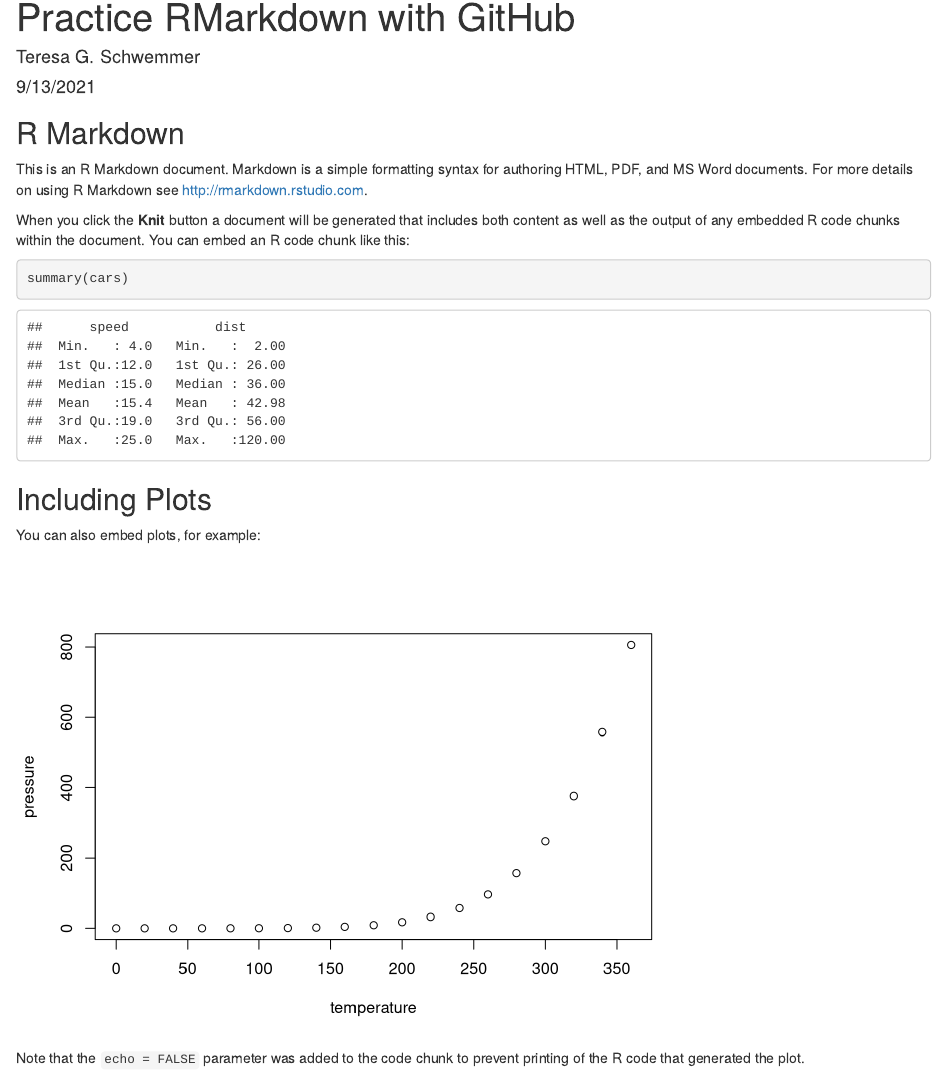
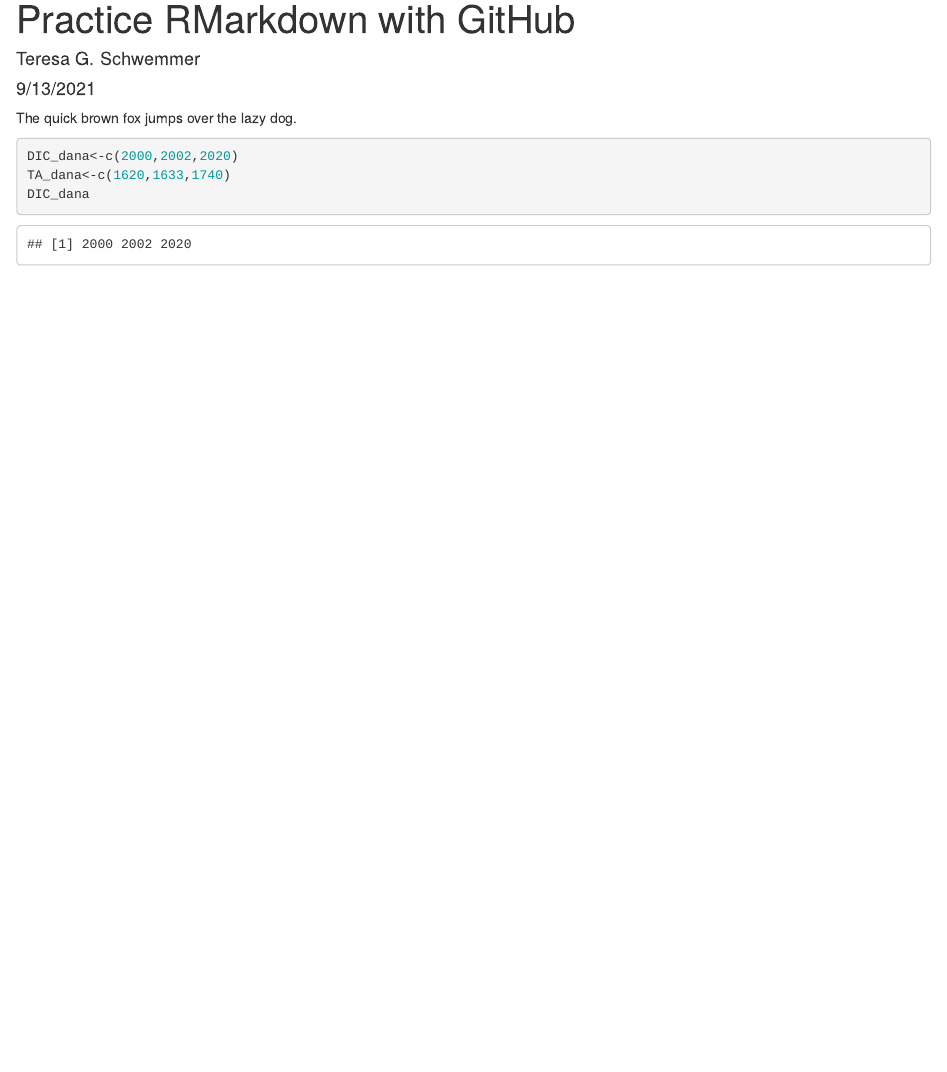
Before and after one commit to tschwemmer/MenidiaOA, an R Markdown document (PracticeRMarkdown.Rmd): the page in a window 1100 px wide, from its top. Rendered offline with R 4.5, knitr and Pandoc, with nearby package versions.

Commit message:
Started carbonate chemistry code.

````diff
--- a/PracticeRMarkdown.Rmd
+++ b/PracticeRMarkdown.Rmd
@@ -7,26 +7,9 @@ output:
     keep_md: yes
 ---
 
-```{r setup, include=FALSE}
-knitr::opts_chunk$set(echo = TRUE)
+The quick brown fox jumps over the lazy dog.
+```{r}
+DIC_dana<-c(2000,2002,2020)
+TA_dana<-c(1620,1633,1740)
+DIC_dana
 ```
-
-## R Markdown
-
-This is an R Markdown document. Markdown is a simple formatting syntax for authoring HTML, PDF, and MS Word documents. For more details on using R Markdown see <http://rmarkdown.rstudio.com>.
-
-When you click the **Knit** button a document will be generated that includes both content as well as the output of any embedded R code chunks within the document. You can embed an R code chunk like this:
-
-```{r cars}
-summary(cars)
-```
-
-## Including Plots
-
-You can also embed plots, for example:
-
-```{r pressure, echo=FALSE}
-plot(pressure)
-```
-
-Note that the `echo = FALSE` parameter was added to the code chunk to prevent printing of the R code that generated the plot.
````
